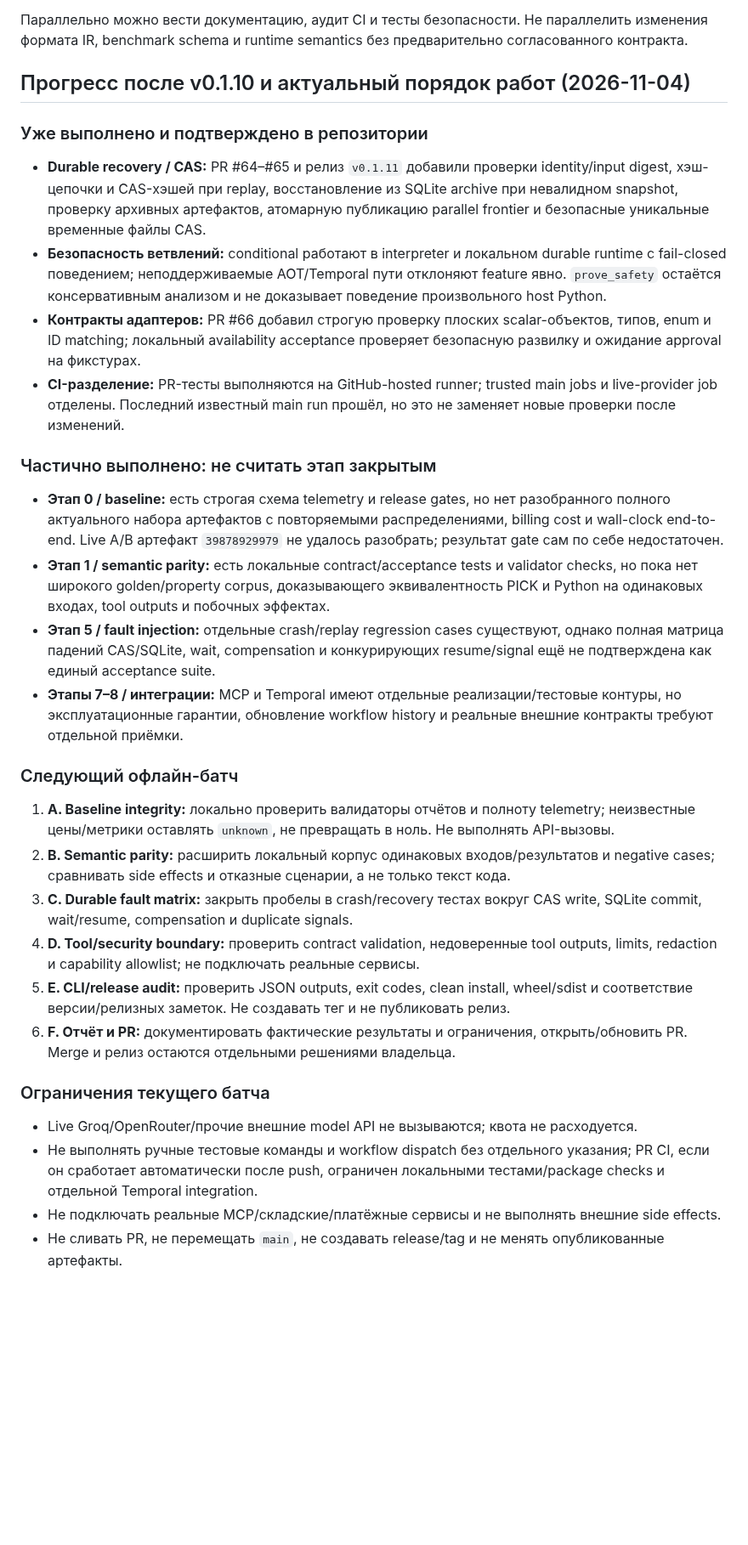
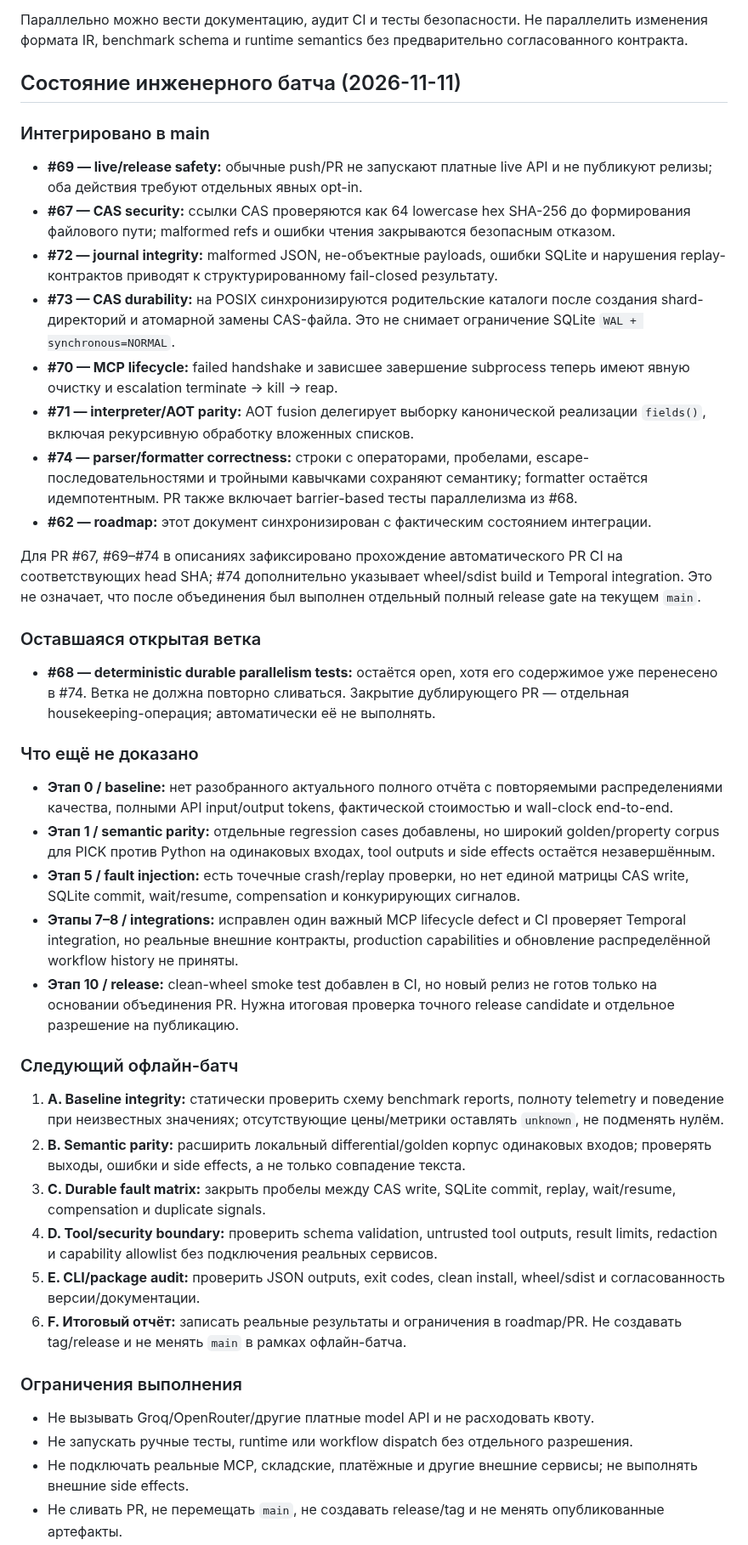
Before and after one commit to JoTalbot/picklang, a Markdown page: ROADMAP.md, the part around one of its changes. Shown at 85% size. GitHub-like rendering; blank space fills up the shorter version.

Commit message:
docs: sync roadmap after November 11 integration batch

```diff
--- a/ROADMAP.md
+++ b/ROADMAP.md
@@ -163,34 +164,45 @@
 Параллельно можно вести документацию, аудит CI и тесты безопасности. Не параллелить изменения формата IR, benchmark schema и runtime semantics без предварительно согласованного контракта.
 
 
-## Прогресс после v0.1.10 и актуальный порядок работ (2026-11-04)
+## Состояние инженерного батча (2026-11-11)
 
-### Уже выполнено и подтверждено в репозитории
+### Интегрировано в main
 
-- **Durable recovery / CAS:** PR #64–#65 и релиз `v0.1.11` добавили проверки identity/input digest, хэш-цепочки и CAS-хэшей при replay, восстановление из SQLite archive при невалидном snapshot, проверку архивных артефактов, атомарную публикацию parallel frontier и безопасные уникальные временные файлы CAS.
-- **Безопасность ветвлений:** conditional работают в interpreter и локальном durable runtime с fail-closed поведением; неподдерживаемые AOT/Temporal пути отклоняют feature явно. `prove_safety` остаётся консервативным анализом и не доказывает поведение произвольного host Python.
-- **Контракты адаптеров:** PR #66 добавил строгую проверку плоских scalar-объектов, типов, enum и ID matching; локальный availability acceptance проверяет безопасную развилку и ожидание approval на фикстурах.
-- **CI-разделение:** PR-тесты выполняются на GitHub-hosted runner; trusted main jobs и live-provider job отделены. Последний известный main run прошёл, но это не заменяет новые проверки после изменений.
+- **#69 — live/release safety:** обычные push/PR не запускают платные live API и не публикуют релизы; оба действия требуют отдельных явных opt-in.
+- **#67 — CAS security:** ссылки CAS проверяются как 64 lowercase hex SHA-256 до формирования файлового пути; malformed refs и ошибки чтения закрываются безопасным отказом.
+- **#72 — journal integrity:** malformed JSON, не-объектные payloads, ошибки SQLite и нарушения replay-контрактов приводят к структурированному fail-closed результату.
+- **#73 — CAS durability:** на POSIX синхронизируются родительские каталоги после создания shard-директорий и атомарной замены CAS-файла. Это не снимает ограничение SQLite `WAL + synchronous=NORMAL`.
+- **#70 — MCP lifecycle:** failed handshake и зависшее завершение subprocess теперь имеют явную очистку и escalation terminate → kill → reap.
+- **#71 — interpreter/AOT parity:** AOT fusion делегирует выборку канонической реализации `fields()`, включая рекурсивную обработку вложенных списков.
+- **#74 — parser/formatter correctness:** строки с операторами, пробелами, escape-последовательностями и тройными кавычками сохраняют семантику; formatter остаётся идемпотентным. PR также включает barrier-based тесты параллелизма из #68.
+- **#62 — roadmap:** этот документ синхронизирован с фактическим состоянием интеграции.
 
-### Частично выполнено: не считать этап закрытым
+Для PR #67, #69–#74 в описаниях зафиксировано прохождение автоматического PR CI на соответствующих head SHA; #74 дополнительно указывает wheel/sdist build и Temporal integration. Это не означает, что после объединения был выполнен отдельный полный release gate на текущем `main`.
 
-- **Этап 0 / baseline:** есть строгая схема telemetry и release gates, но нет разобранного полного актуального набора артефактов с повторяемыми распределениями, billing cost и wall-clock end-to-end. Live A/B артефакт `39878929979` не удалось разобрать; результат gate сам по себе недостаточен.
-- **Этап 1 / semantic parity:** есть локальные contract/acceptance tests и validator checks, но пока нет широкого golden/property corpus, доказывающего эквивалентность PICK и Python на одинаковых входах, tool outputs и побочных эффектах.
-- **Этап 5 / fault injection:** отдельные crash/replay regression cases существуют, однако полная матрица падений CAS/SQLite, wait, compensation и конкурирующих resume/signal ещё не подтверждена как единый acceptance suite.
-- **Этапы 7–8 / интеграции:** MCP и Temporal имеют отдельные реализации/тестовые контуры, но эксплуатационные гарантии, обновление workflow history и реальные внешние контракты требуют отдельной приёмки.
+### Оставшаяся открытая ветка
+
+- **#68 — deterministic durable parallelism tests:** остаётся open, хотя его содержимое уже перенесено в #74. Ветка не должна повторно сливаться. Закрытие дублирующего PR — отдельная housekeeping-операция; автоматически её не выполнять.
+
+### Что ещё не доказано
+
+- **Этап 0 / baseline:** нет разобранного актуального полного отчёта с повторяемыми распределениями качества, полными API input/output tokens, фактической стоимостью и wall-clock end-to-end.
+- **Этап 1 / semantic parity:** отдельные regression cases добавлены, но широкий golden/property corpus для PICK против Python на одинаковых входах, tool outputs и side effects остаётся незавершённым.
+- **Этап 5 / fault injection:** есть точечные crash/replay проверки, но нет единой матрицы CAS write, SQLite commit, wait/resume, compensation и конкурирующих сигналов.
+- **Этапы 7–8 / integrations:** исправлен один важный MCP lifecycle defect и CI проверяет Temporal integration, но реальные внешние контракты, production capabilities и обновление распределённой workflow history не приняты.
+- **Этап 10 / release:** clean-wheel smoke test добавлен в CI, но новый релиз не готов только на основании объединения PR. Нужна итоговая проверка точного release candidate и отдельное разрешение на публикацию.
 
 ### Следующий офлайн-батч
 
-1. **A. Baseline integrity:** локально проверить валидаторы отчётов и полноту telemetry; неизвестные цены/метрики оставлять `unknown`, не превращать в ноль. Не выполнять API-вызовы.
-2. **B. Semantic parity:** расширить локальный корпус одинаковых входов/результатов и negative cases; сравнивать side effects и отказные сценарии, а не только текст кода.
-3. **C. Durable fault matrix:** закрыть пробелы в crash/recovery тестах вокруг CAS write, SQLite commit, wait/resume, compensation и duplicate signals.
-4. **D. Tool/security boundary:** проверить contract validation, недоверенные tool outputs, limits, redaction и capability allowlist; не подключать реальные сервисы.
-5. **E. CLI/release audit:** проверить JSON outputs, exit codes, clean install, wheel/sdist и соответствие версии/релизных заметок. Не создавать тег и не публиковать релиз.
-6. **F. Отчёт и PR:** документировать фактические результаты и ограничения, открыть/обновить PR. Merge и релиз остаются отдельными решениями владельца.
+1. **A. Baseline integrity:** статически проверить схему benchmark reports, полноту telemetry и поведение при неизвестных значениях; отсутствующие цены/метрики оставлять `unknown`, не подменять нулём.
+2. **B. Semantic parity:** расширить локальный differential/golden корпус одинаковых входов; проверять выходы, ошибки и side effects, а не только совпадение текста.
+3. **C. Durable fault matrix:** закрыть пробелы между CAS write, SQLite commit, replay, wait/resume, compensation и duplicate signals.
+4. **D. Tool/security boundary:** проверить schema validation, untrusted tool outputs, result limits, redaction и capability allowlist без подключения реальных сервисов.
+5. **E. CLI/package audit:** проверить JSON outputs, exit codes, clean install, wheel/sdist и согласованность версии/документации.
+6. **F. Итоговый отчёт:** записать реальные результаты и ограничения в roadmap/PR. Не создавать tag/release и не менять `main` в рамках офлайн-батча.
 
-### Ограничения текущего батча
+### Ограничения выполнения
 
-- Live Groq/OpenRouter/прочие внешние model API не вызываются; квота не расходуется.
-- Не выполнять ручные тестовые команды и workflow dispatch без отдельного указания; PR CI, если он сработает автоматически после push, ограничен локальными тестами/package checks и отдельной Temporal integration.
-- Не подключать реальные MCP/складские/платёжные сервисы и не выполнять внешние side effects.
+- Не вызывать Groq/OpenRouter/другие платные model API и не расходовать квоту.
+- Не запускать ручные тесты, runtime или workflow dispatch без отдельного разрешения.
+- Не подключать реальные MCP, складские, платёжные и другие внешние сервисы; не выполнять внешние side effects.
 - Не сливать PR, не перемещать `main`, не создавать release/tag и не менять опубликованные артефакты.
```
Also changed, not shown: other parts of ROADMAP.md (+9 -36 lines).
